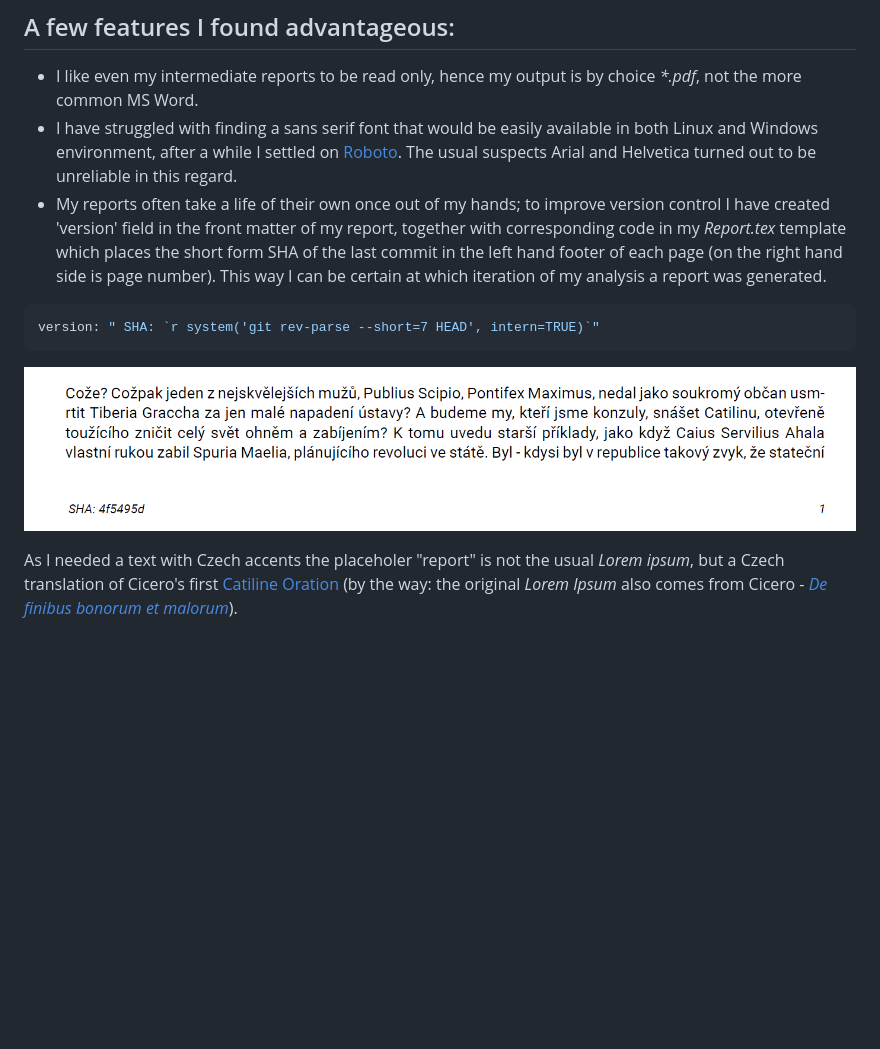
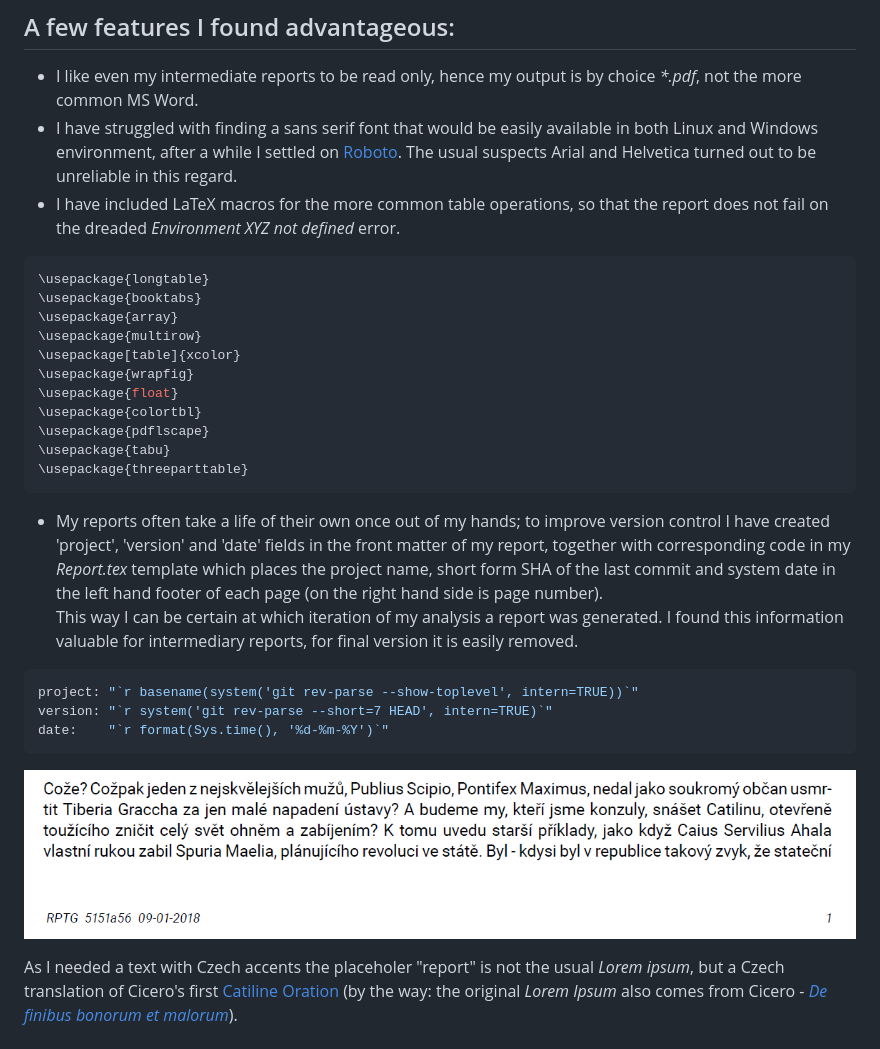
Before and after one commit to jlacko/RPTG, a Markdown page: README.md, the part around the change. GitHub-like rendering; pictures changed too: footer.png; blank space fills up the shorter version.

Commit message:
update of footer legalized in readme

````diff
--- a/README.md
+++ b/README.md
@@ -8,9 +8,29 @@ I have therefore compiled a simple r markdown template, together with an accompa
 ## A few features I found advantageous:
 * I like even my intermediate reports to be read only, hence my output is by choice *\*.pdf*, not the more common MS Word.
 * I have struggled with finding a sans serif font that would be easily available in both Linux and Windows environment, after a while I settled on [Roboto](https://fonts.google.com/specimen/Roboto). The usual suspects Arial and Helvetica turned out to be unreliable in this regard.
-* My reports often take a life of their own once out of my hands; to improve version control I have created 'version' field in the front matter of my report, together with corresponding code in my *Report.tex* template which places the short form SHA of the last commit in the left hand footer of each page (on the right hand side is page number). This way I can be certain at which iteration of my analysis a report was generated.
-``` r
-version: " SHA: `r system('git rev-parse --short=7 HEAD', intern=TRUE)`"
+* I have included LaTeX macros for the more common table operations, so that the report does not fail on the dreaded *Environment XYZ not defined* error.
+
+```r
+\usepackage{longtable}
+\usepackage{booktabs}
+\usepackage{array}
+\usepackage{multirow}
+\usepackage[table]{xcolor}
+\usepackage{wrapfig}
+\usepackage{float}
+\usepackage{colortbl}
+\usepackage{pdflscape}
+\usepackage{tabu}
+\usepackage{threeparttable}
+```
+* My reports often take a life of their own once out of my hands; to improve version control I have created 'project', 'version' and 'date' fields in the front matter of my report, together with corresponding code in my *Report.tex* template which places the project name, short form SHA of the last commit and system date in the left hand footer of each page (on the right hand side is page number).
+This way I can be certain at which iteration of my analysis a report was generated. I found this information valuable for intermediary reports, for final version it is easily removed.
+
+
+```r
+project: "`r basename(system('git rev-parse --show-toplevel', intern=TRUE))`"
+version: "`r system('git rev-parse --short=7 HEAD', intern=TRUE)`"
+date:    "`r format(Sys.time(), '%d-%m-%Y')`"
 ```
 ![](footer.png)
 
````
Also changed, not shown: 2 other files.
